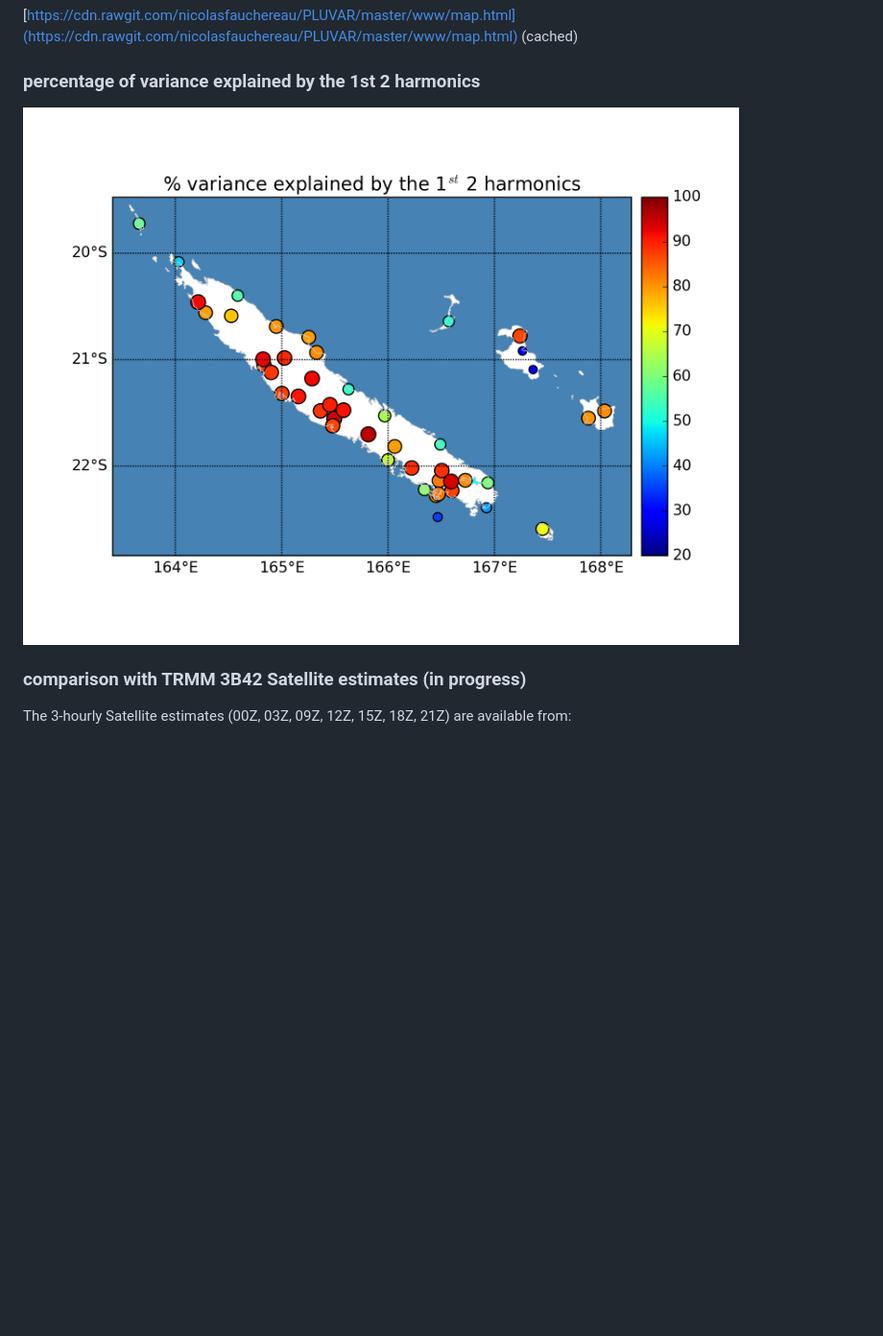
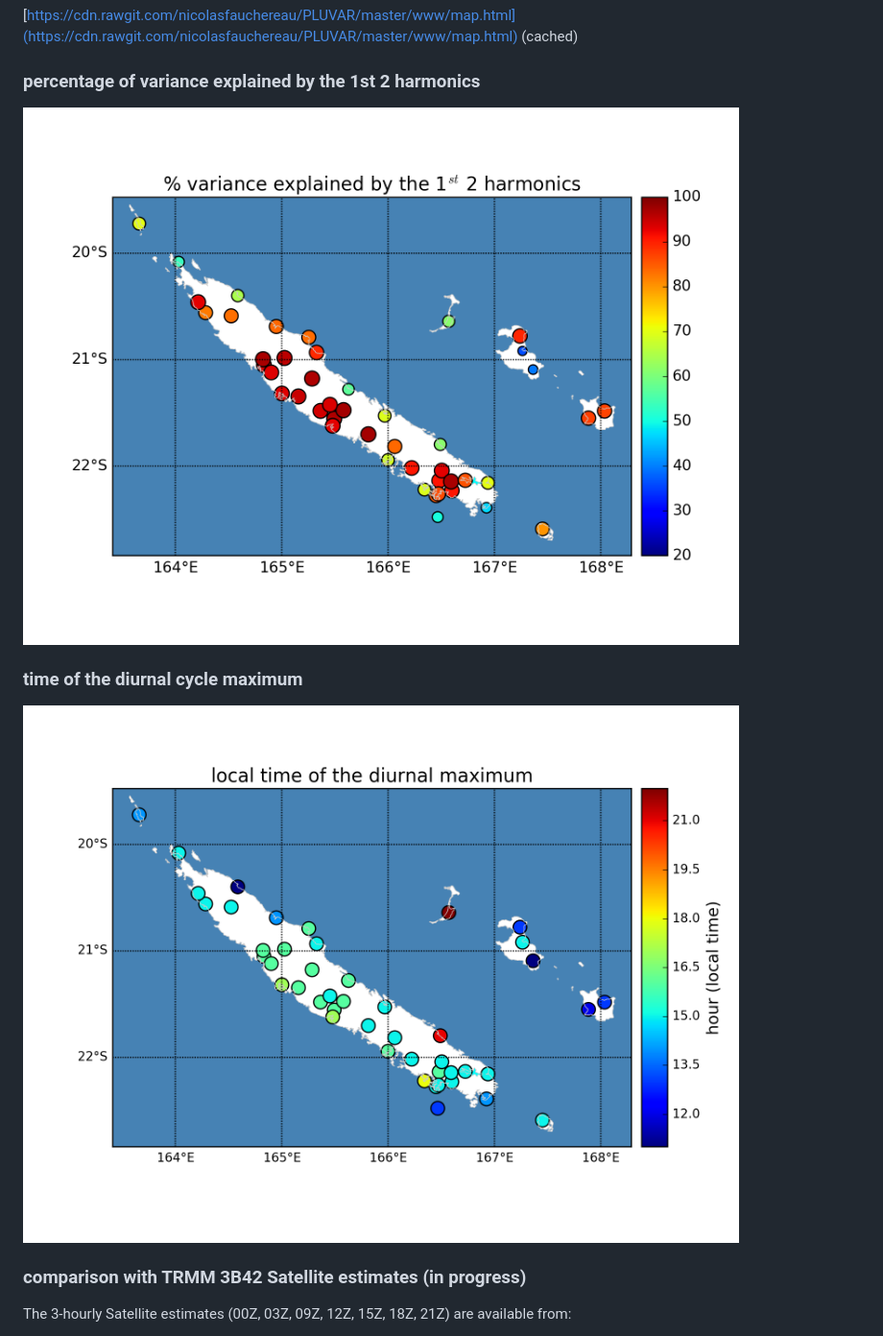
Before and after one commit to nicolasfauchereau/PLUVAR, a Markdown page: README.md, the part around the change. Shown: that part at 96% size. Rendered like a GitHub page; pictures changed too: figures/map_var_explained_2harm.png, figures/position_max_diurnal_cycle.png (added); blank space fills up the shorter version.

Commit message:
added map of the local diurnal maximum

```diff
--- a/README.md
+++ b/README.md
@@ -12,6 +12,10 @@ or:
 
 ![var explained](https://raw.githubusercontent.com/nicolasfauchereau/PLUVAR/master/figures/map_var_explained_2harm.png "variance explained")
 
+### time of the diurnal cycle maximum
+
+![max](https://raw.githubusercontent.com/nicolasfauchereau/PLUVAR/master/figures/position_max_diurnal_cycle.png "diurnal cycle maximum")
+
 ### comparison with TRMM 3B42 Satellite estimates (in progress)
 
 The 3-hourly Satellite estimates (00Z, 03Z, 09Z, 12Z, 15Z, 18Z, 21Z) are available from:
```
